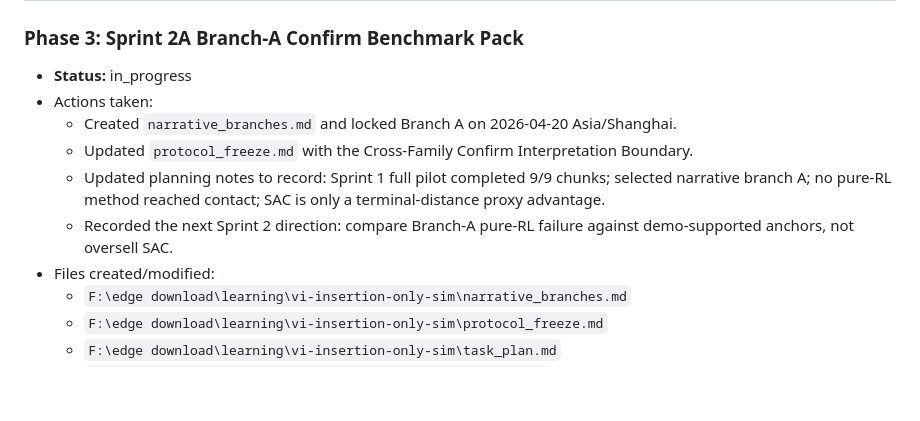
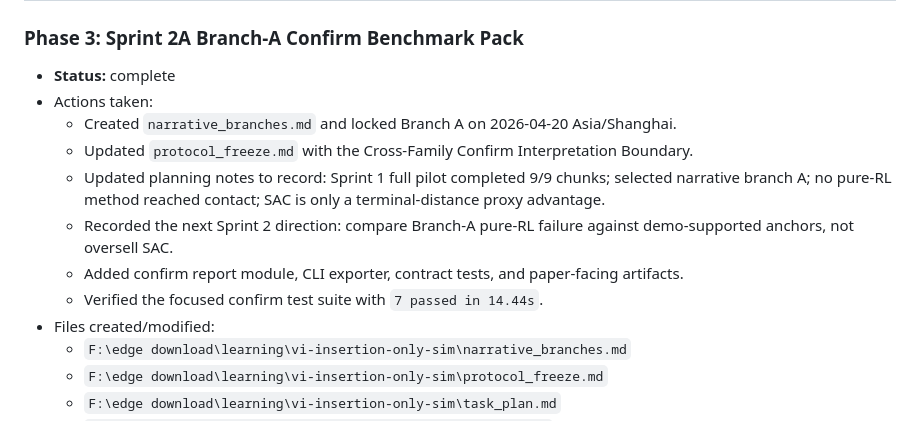
Before and after one commit to yuhaoyang266/vi-insertion-only-sim, a Markdown page: progress.md, the part around the change. GitHub-like rendering; blank space fills up the shorter version.

Commit message:
docs: mark confirm benchmark complete

```diff
--- a/progress.md
+++ b/progress.md
@@ -1,12 +1,14 @@
 # Progress Log
 
 ### Phase 3: Sprint 2A Branch-A Confirm Benchmark Pack
-- **Status:** in_progress
+- **Status:** complete
 - Actions taken:
   - Created `narrative_branches.md` and locked Branch A on 2026-04-20 Asia/Shanghai.
   - Updated `protocol_freeze.md` with the Cross-Family Confirm Interpretation Boundary.
   - Updated planning notes to record: Sprint 1 full pilot completed 9/9 chunks; selected narrative branch A; no pure-RL method reached contact; SAC is only a terminal-distance proxy advantage.
   - Recorded the next Sprint 2 direction: compare Branch-A pure-RL failure against demo-supported anchors, not oversell SAC.
+  - Added confirm report module, CLI exporter, contract tests, and paper-facing artifacts.
+  - Verified the focused confirm test suite with `7 passed in 14.44s`.
 - Files created/modified:
   - `F:\edge download\learning\vi-insertion-only-sim\narrative_branches.md`
   - `F:\edge download\learning\vi-insertion-only-sim\protocol_freeze.md`
```
Also changed, not shown: task_plan.md (+3 -3 lines).
